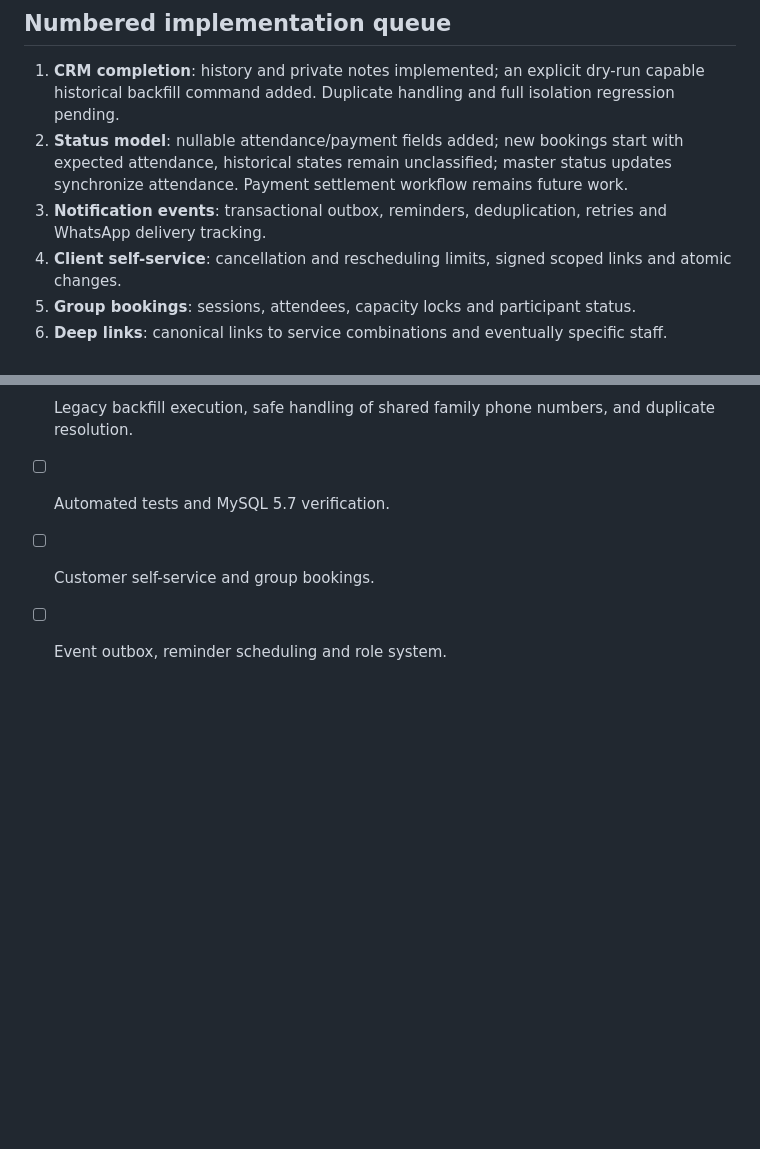
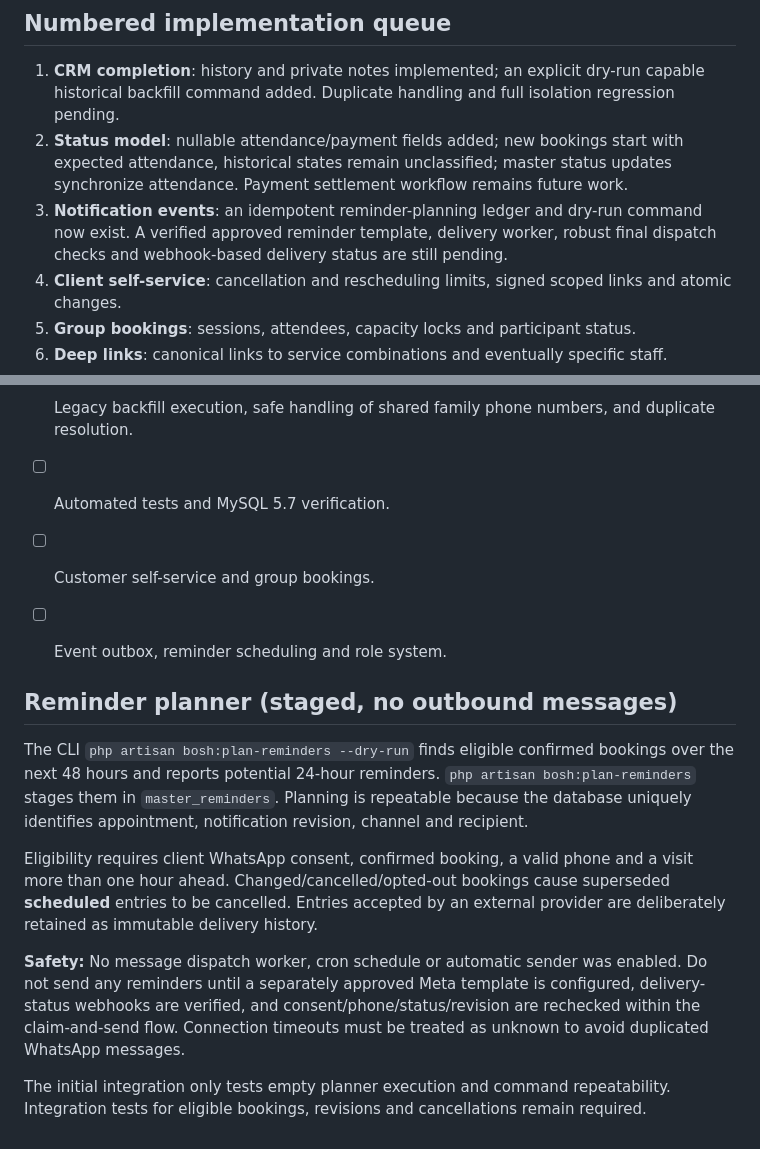
Before and after one commit to NOVAacc/master, a Markdown page: docs/bosh-booking-roadmap-2026-10.md, 2 parts joined by grey strips. Drawn GitHub-style; blank space fills up the shorter version.

Commit message:
Document phased WhatsApp reminder planner and safe delivery gates

```diff
--- a/docs/bosh-booking-roadmap-2026-10.md
+++ b/docs/bosh-booking-roadmap-2026-10.md
@@ -6,7 +6,7 @@ This document defines the requested scope without implying that all modules are
 
 1. **CRM completion**: history and private notes implemented; an explicit dry-run capable historical backfill command added. Duplicate handling and full isolation regression pending.
 2. **Status model**: nullable attendance/payment fields added; new bookings start with expected attendance, historical states remain unclassified; master status updates synchronize attendance. Payment settlement workflow remains future work.
-3. **Notification events**: transactional outbox, reminders, deduplication, retries and WhatsApp delivery tracking.
+3. **Notification events**: an idempotent reminder-planning ledger and dry-run command now exist. A verified approved reminder template, delivery worker, robust final dispatch checks and webhook-based delivery status are still pending.
 4. **Client self-service**: cancellation and rescheduling limits, signed scoped links and atomic changes.
 5. **Group bookings**: sessions, attendees, capacity locks and participant status.
 6. **Deep links**: canonical links to service combinations and eventually specific staff.
@@ -53,3 +53,14 @@ This document defines the requested scope without implying that all modules are
 - [ ] Automated tests and MySQL 5.7 verification.
 - [ ] Customer self-service and group bookings.
 - [ ] Event outbox, reminder scheduling and role system.
+
+
+## Reminder planner (staged, no outbound messages)
+
+The CLI `php artisan bosh:plan-reminders --dry-run` finds eligible confirmed bookings over the next 48 hours and reports potential 24-hour reminders. `php artisan bosh:plan-reminders` stages them in `master_reminders`. Planning is repeatable because the database uniquely identifies appointment, notification revision, channel and recipient.
+
+Eligibility requires client WhatsApp consent, confirmed booking, a valid phone and a visit more than one hour ahead. Changed/cancelled/opted-out bookings cause superseded **scheduled** entries to be cancelled. Entries accepted by an external provider are deliberately retained as immutable delivery history.
+
+**Safety:** No message dispatch worker, cron schedule or automatic sender was enabled. Do not send any reminders until a separately approved Meta template is configured, delivery-status webhooks are verified, and consent/phone/status/revision are rechecked within the claim-and-send flow. Connection timeouts must be treated as unknown to avoid duplicated WhatsApp messages.
+
+The initial integration only tests empty planner execution and command repeatability. Integration tests for eligible bookings, revisions and cancellations remain required.
```
